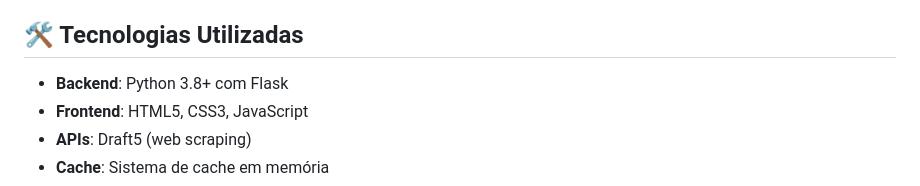
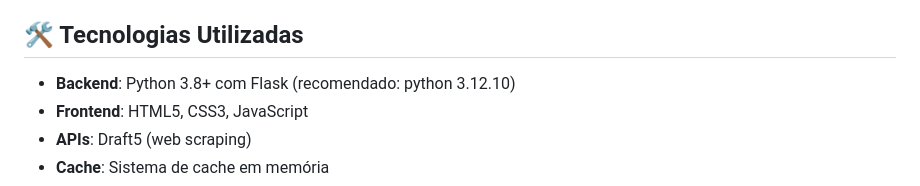
Before and after one commit to novaes11/FURIA-PROJECT, a Markdown page: 💬 Challenge #1 - Experiência Conversacional FURIA/README.md, the part around the change. GitHub-like rendering.

```diff
--- a/💬 Challenge #1 - Experiência Conversacional FURIA/README.md
+++ b/💬 Challenge #1 - Experiência Conversacional FURIA/README.md
@@ -33,7 +33,7 @@ Criar uma interface conversacional que permita aos fãs da FURIA obter informaç
 
 ## 🛠️ Tecnologias Utilizadas
 
-- **Backend**: Python 3.8+ com Flask
+- **Backend**: Python 3.8+ com Flask (recomendado: python 3.12.10)
 - **Frontend**: HTML5, CSS3, JavaScript
 - **APIs**: Draft5 (web scraping)
 - **Cache**: Sistema de cache em memória
```
